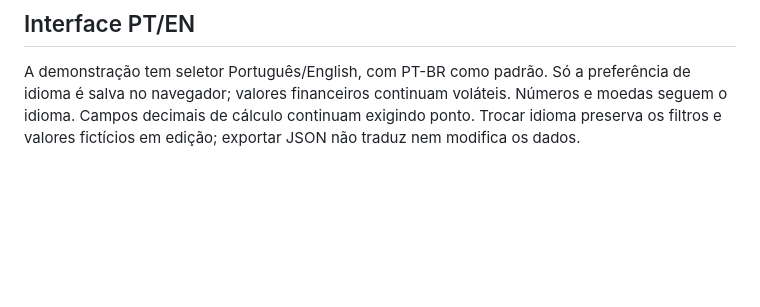
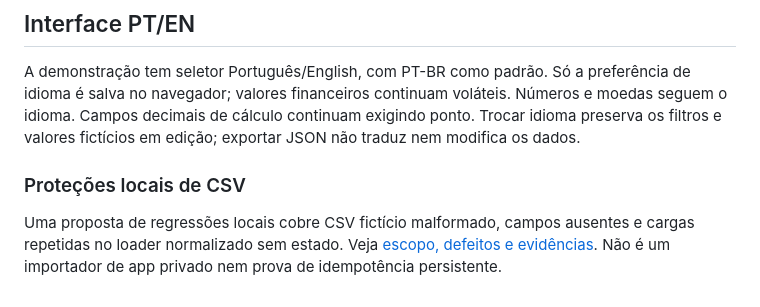
Before and after one commit to iurjoh/investor-os, a Markdown page: README.pt-BR.md, the part around the change. Drawn GitHub-style; blank space fills up the shorter version.

Commit message:
docs(csv): record local import behavior and validation limits

```diff
--- a/README.pt-BR.md
+++ b/README.pt-BR.md
@@ -153,3 +153,10 @@ Código das sete abas e página ao vivo acessível conferidos nesta rodada docum
 ## Interface PT/EN
 
 A demonstração tem seletor Português/English, com PT-BR como padrão. Só a preferência de idioma é salva no navegador; valores financeiros continuam voláteis. Números e moedas seguem o idioma. Campos decimais de cálculo continuam exigindo ponto. Trocar idioma preserva os filtros e valores fictícios em edição; exportar JSON não traduz nem modifica os dados.
+
+### Proteções locais de CSV
+
+Uma proposta de regressões locais cobre CSV fictício malformado, campos
+ausentes e cargas repetidas no loader normalizado sem estado. Veja
+[escopo, defeitos e evidências](docs/local-csv-import-tests.md). Não é um
+importador de app privado nem prova de idempotência persistente.
```
Also changed, not shown: README.md (+7 -0 lines), docs/local-csv-import-tests.md (added, +60 -0 lines).
